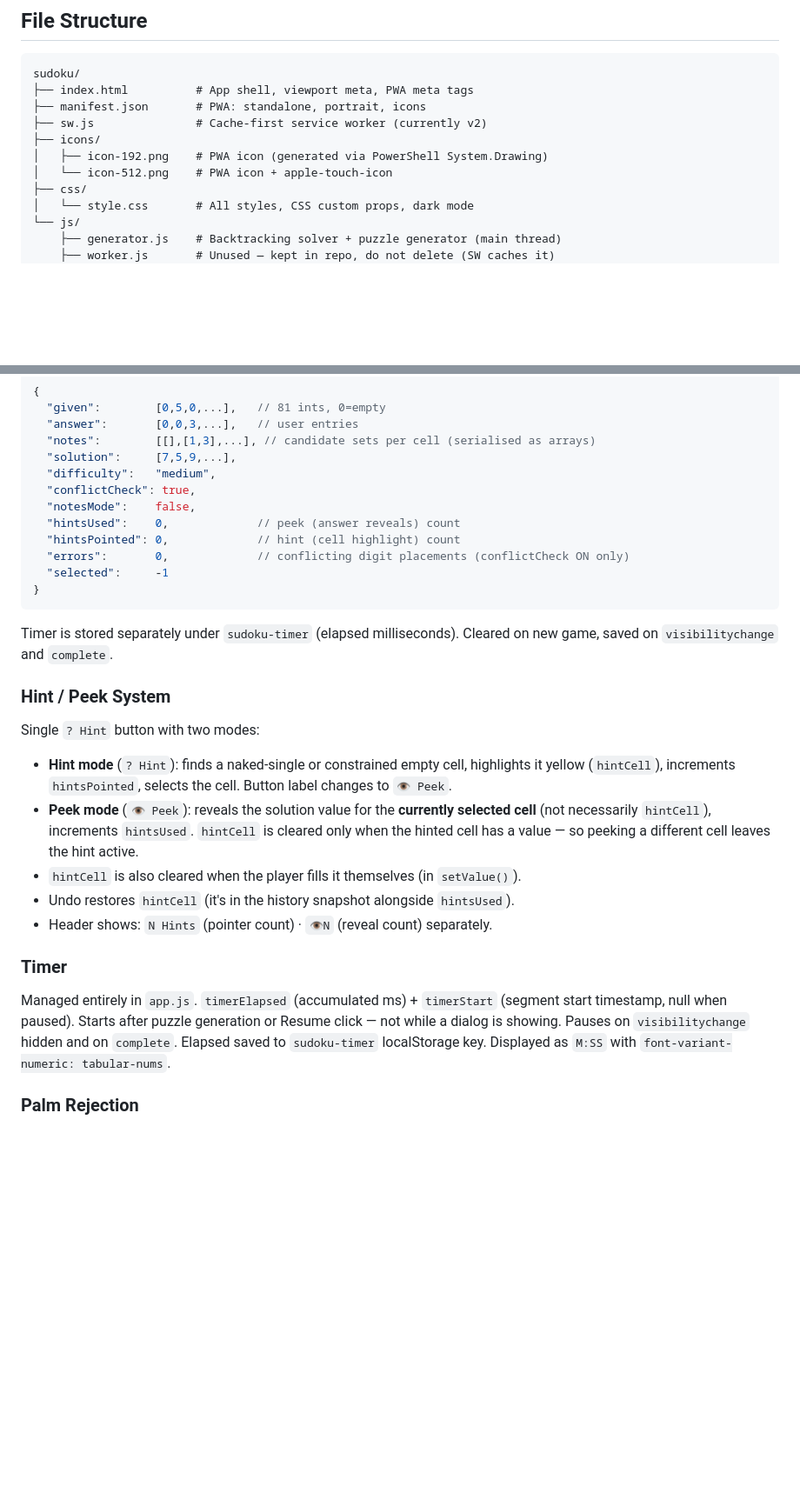
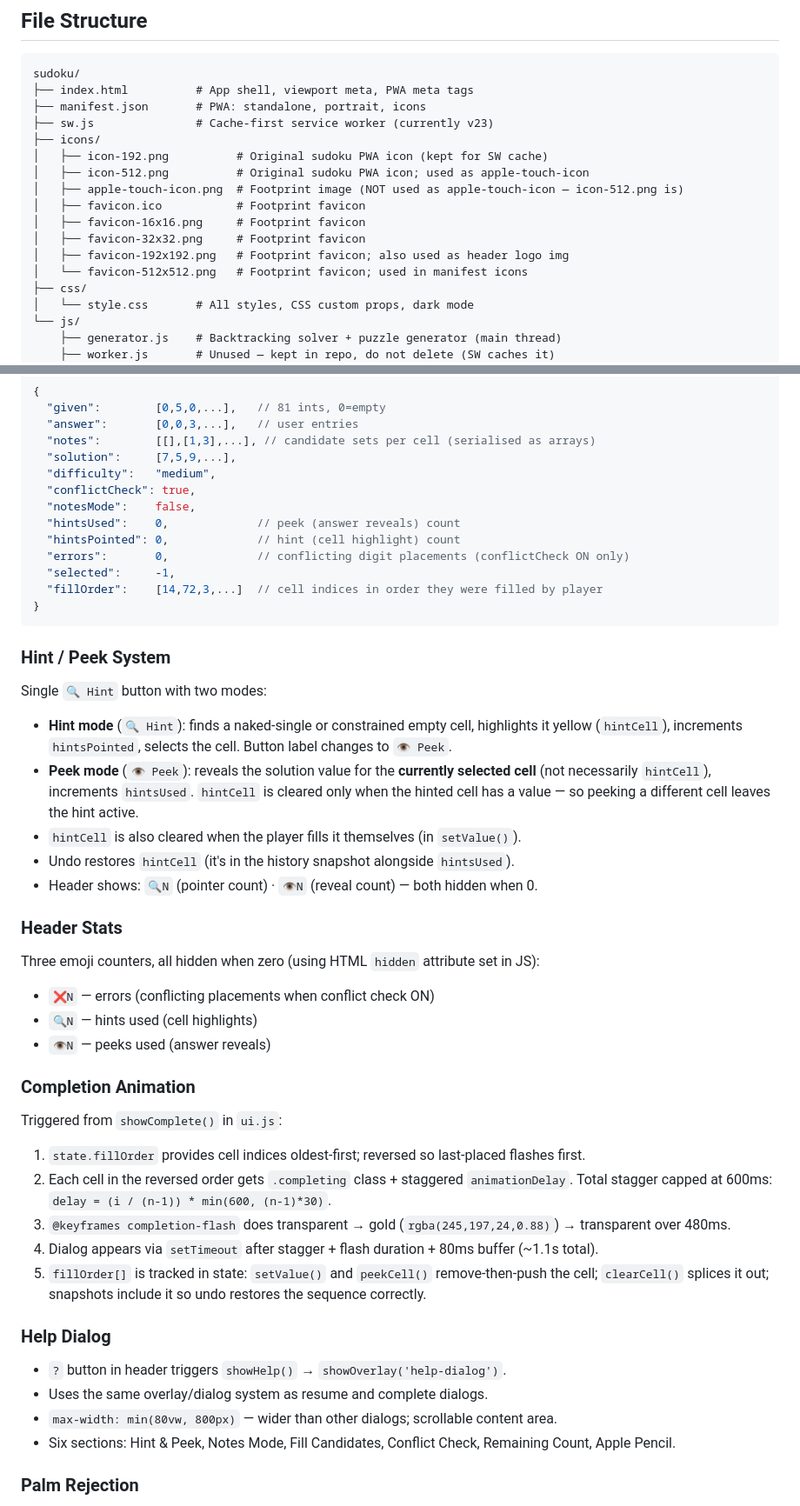
Before and after one commit to ShadowfootNZ/sudoku, a Markdown page: .claude/plan.md, 2 parts joined by grey strips. Shown at 87% size. GitHub-like rendering; blank space fills up the shorter version.

````diff
--- a/.claude/plan.md
+++ b/.claude/plan.md
@@ -15,10 +15,16 @@ A Sudoku game playable in Safari on iPad with Apple Pencil support. Hosted as a
 sudoku/
 ├── index.html          # App shell, viewport meta, PWA meta tags
 ├── manifest.json       # PWA: standalone, portrait, icons
-├── sw.js               # Cache-first service worker (currently v2)
+├── sw.js               # Cache-first service worker (currently v23)
 ├── icons/
-│   ├── icon-192.png    # PWA icon (generated via PowerShell System.Drawing)
-│   └── icon-512.png    # PWA icon + apple-touch-icon
+│   ├── icon-192.png          # Original sudoku PWA icon (kept for SW cache)
+│   ├── icon-512.png          # Original sudoku PWA icon; used as apple-touch-icon
+│   ├── apple-touch-icon.png  # Footprint image (NOT used as apple-touch-icon — icon-512.png is)
+│   ├── favicon.ico           # Footprint favicon
+│   ├── favicon-16x16.png     # Footprint favicon
+│   ├── favicon-32x32.png     # Footprint favicon
+│   ├── favicon-192x192.png   # Footprint favicon; also used as header logo img
+│   └── favicon-512x512.png   # Footprint favicon; used in manifest icons
 ├── css/
 │   └── style.css       # All styles, CSS custom props, dark mode
 └── js/
@@ -62,21 +68,38 @@ Difficulty clue counts: easy=36, medium=30, hard=25, veryhard=22.
   "hintsUsed":    0,             // peek (answer reveals) count
   "hintsPointed": 0,             // hint (cell highlight) count
   "errors":       0,             // conflicting digit placements (conflictCheck ON only)
-  "selected":     -1
+  "selected":     -1,
+  "fillOrder":    [14,72,3,...]  // cell indices in order they were filled by player
 }
 ```
-Timer is stored separately under `sudoku-timer` (elapsed milliseconds). Cleared on new game, saved on `visibilitychange` and `complete`.
 
 ### Hint / Peek System
-Single `? Hint` button with two modes:
-- **Hint mode** (`? Hint`): finds a naked-single or constrained empty cell, highlights it yellow (`hintCell`), increments `hintsPointed`, selects the cell. Button label changes to `👁 Peek`.
+Single `🔍 Hint` button with two modes:
+- **Hint mode** (`🔍 Hint`): finds a naked-single or constrained empty cell, highlights it yellow (`hintCell`), increments `hintsPointed`, selects the cell. Button label changes to `👁 Peek`.
 - **Peek mode** (`👁 Peek`): reveals the solution value for the **currently selected cell** (not necessarily `hintCell`), increments `hintsUsed`. `hintCell` is cleared only when the hinted cell has a value — so peeking a different cell leaves the hint active.
 - `hintCell` is also cleared when the player fills it themselves (in `setValue()`).
 - Undo restores `hintCell` (it's in the history snapshot alongside `hintsUsed`).
-- Header shows: `N Hints` (pointer count) · `👁N` (reveal count) separately.
+- Header shows: `🔍N` (pointer count) · `👁N` (reveal count) — both hidden when 0.
 
-### Timer
-Managed entirely in `app.js`. `timerElapsed` (accumulated ms) + `timerStart` (segment start timestamp, null when paused). Starts after puzzle generation or Resume click — not while a dialog is showing. Pauses on `visibilitychange` hidden and on `complete`. Elapsed saved to `sudoku-timer` localStorage key. Displayed as `M:SS` with `font-variant-numeric: tabular-nums`.
+### Header Stats
+Three emoji counters, all hidden when zero (using HTML `hidden` attribute set in JS):
+- `❌N` — errors (conflicting placements when conflict check ON)
+- `🔍N` — hints used (cell highlights)
+- `👁N` — peeks used (answer reveals)
+
+### Completion Animation
+Triggered from `showComplete()` in `ui.js`:
+1. `state.fillOrder` provides cell indices oldest-first; reversed so last-placed flashes first.
+2. Each cell in the reversed order gets `.completing` class + staggered `animationDelay`. Total stagger capped at 600ms: `delay = (i / (n-1)) * min(600, (n-1)*30)`.
+3. `@keyframes completion-flash` does transparent → gold (`rgba(245,197,24,0.88)`) → transparent over 480ms.
+4. Dialog appears via `setTimeout` after stagger + flash duration + 80ms buffer (~1.1s total).
+5. `fillOrder[]` is tracked in state: `setValue()` and `peekCell()` remove-then-push the cell; `clearCell()` splices it out; snapshots include it so undo restores the sequence correctly.
+
+### Help Dialog
+- `?` button in header triggers `showHelp()` → `showOverlay('help-dialog')`.
+- Uses the same overlay/dialog system as resume and complete dialogs.
+- `max-width: min(80vw, 800px)` — wider than other dialogs; scrollable content area.
+- Six sections: Hint & Peek, Notes Mode, Fill Candidates, Conflict Check, Remaining Count, Apple Pencil.
 
 ### Palm Rejection
 `penActive` flag + 500ms release window. Touch events debounced 50ms to allow concurrent pen `pointerdown` to arrive first and set `penActive`.
````
Also changed, not shown: other parts of .claude/plan.md (+13 -6 lines), .claude/todo.md (+9 -24 lines).
